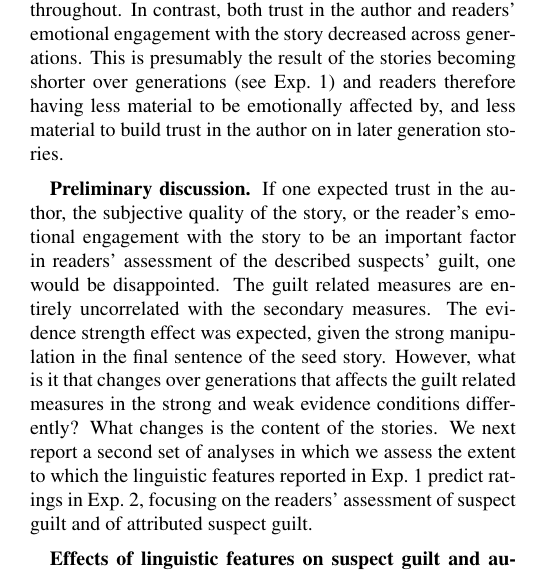
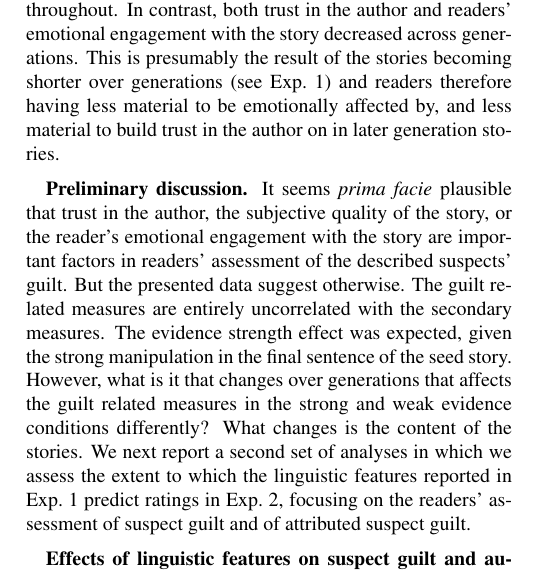
Before and after one commit to elisakreiss/IteratedNarration, a LaTeX paper (writing/2019_cogsci/cogsci_IN.tex): part of one column of page 4 of 6, cut so that both start at the same text. Compiled offline with pdfLaTeX.

Commit message:
minor tweak in formulation earlier part

```diff
--- a/writing/2019_cogsci/cogsci_IN.tex
+++ b/writing/2019_cogsci/cogsci_IN.tex
@@ -256,7 +256,7 @@ We also observed significant or marginally significant interactions between cond
 
 \textbf{Generation and evidence strength effects on secondary measures.} The secondary measures look very different from the guilt related measures. In particular, there were no significant effects of evidence strength condition on any of the measures with the following exception: stories were rated as less subjective in the weak evidence condition in earlier generations, though subjectivity ratings did not vary as a function of generation and remained on the `objective' side of the scale throughout. In contrast, both trust in the author and readers' emotional engagement with the story decreased across generations. This is presumably the result of the stories becoming shorter over generations (see Exp.~1) and readers therefore having less material to be emotionally affected by, and less material to build trust in the author on in later generation stories.
 
-\textbf{Preliminary discussion.} If one expected trust in the author, the subjective quality of the story, or the reader's emotional engagement with the story to be an important factor in readers' assessment of the described suspects' guilt, one would be disappointed. The guilt related measures are entirely uncorrelated with the secondary measures. The evidence strength effect was expected, given the strong manipulation in the final sentence of the seed story. However, what is it that changes over generations that affects the guilt related measures in the strong and weak evidence conditions differently? What changes is the content of the stories. We next report a second set of analyses  in which we assess the extent to which the linguistic features reported in Exp.~1 predict ratings in Exp.~2, focusing on the readers' assessment of suspect guilt and of attributed suspect guilt.
+\textbf{Preliminary discussion.} It seems \emph{prima facie} plausible that trust in the author, the subjective quality of the story, or the reader's emotional engagement with the story are important factors in readers' assessment of the described suspects' guilt. But the presented data suggest otherwise. The guilt related measures are entirely uncorrelated with the secondary measures. The evidence strength effect was expected, given the strong manipulation in the final sentence of the seed story. However, what is it that changes over generations that affects the guilt related measures in the strong and weak evidence conditions differently? What changes is the content of the stories. We next report a second set of analyses  in which we assess the extent to which the linguistic features reported in Exp.~1 predict ratings in Exp.~2, focusing on the readers' assessment of suspect guilt and of attributed suspect guilt.
 
 \textbf{Effects of linguistic features on suspect guilt and author belief in suspect guilt.}
  In this part of the analysis, we focus on the measures of \textit{suspect guilt} and \textit{author's belief in guilt} (attributed suspect guilt). These measures are interesting to examine in more detail because a) suspect guilt is the main issue raised in the 5 seed stories, so it is relevant to understand the linguistic conditions that lead to changes in perceived guilt; and b) while there is no obvious reason why readers' ultimate beliefs and the beliefs they ascribe to the author \emph{should} differ after reading these stories, \shortciteA{Degen2019} showed that listeners maintain uncertainty about the state of the world even when they ascribe a strong belief to speakers. In the following, we therefore analyze for both measures the effect of the proportion of hedges in a story, story length, and dissimilarity between a story and its seed.
```
